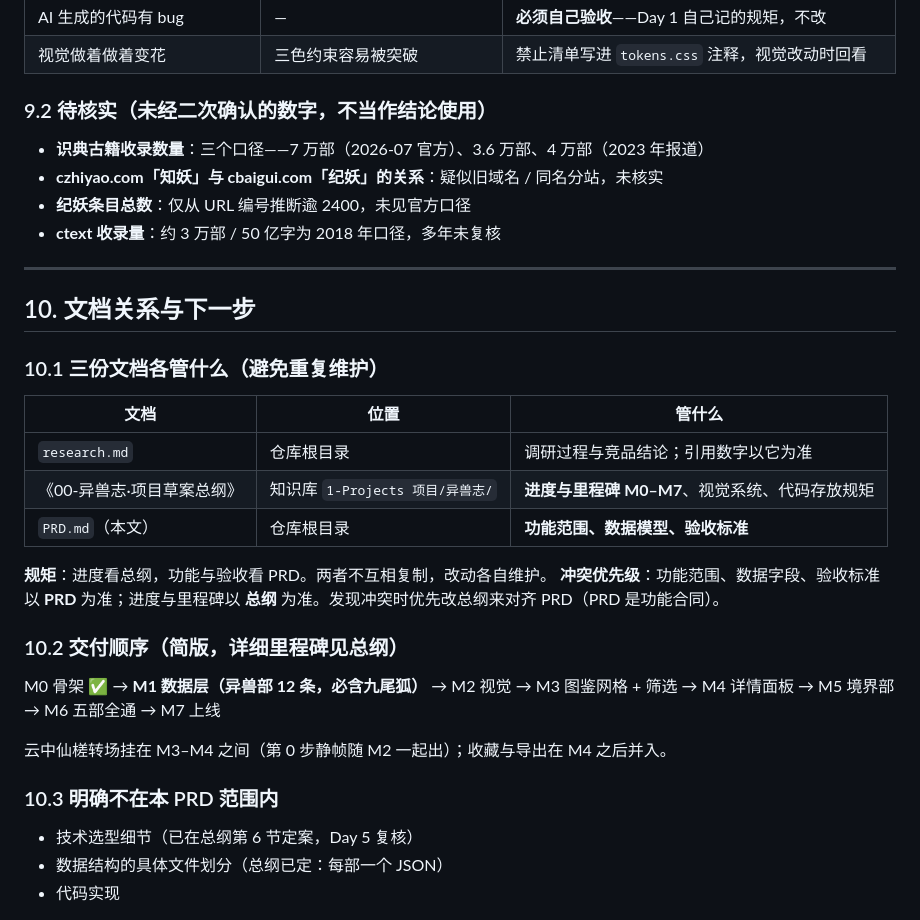
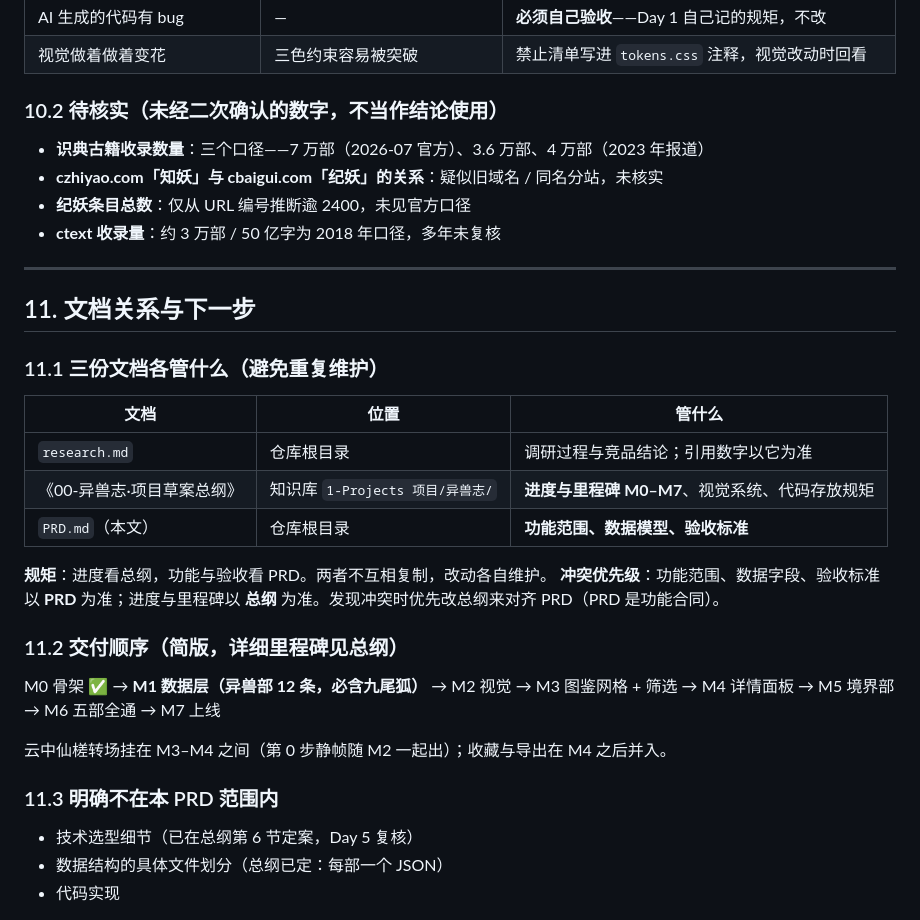
Before and after one commit to Simple-superhero-678/vibe-coding-100, a Markdown page: PRD.md, the part around one of its changes. Rendered like a GitHub page.

```diff
--- a/PRD.md
+++ b/PRD.md
@@ -372,7 +405,7 @@ V1 ──(点五部 tab)──→ V2 ──(点卡片)──→ L1 ──→ V3
 | AI 生成的代码有 bug | — | **必须自己验收**——Day 1 自己记的规矩，不改 |
 | 视觉做着做着变花 | 三色约束容易被突破 | 禁止清单写进 `tokens.css` 注释，视觉改动时回看 |
 
-### 9.2 待核实（未经二次确认的数字，不当作结论使用）
+### 10.2 待核实（未经二次确认的数字，不当作结论使用）
 
 - **识典古籍收录数量**：三个口径——7 万部（2026-07 官方）、3.6 万部、4 万部（2023 年报道）
 - **czhiyao.com「知妖」与 cbaigui.com「纪妖」的关系**：疑似旧域名 / 同名分站，未核实
@@ -381,9 +414,9 @@ V1 ──(点五部 tab)──→ V2 ──(点卡片)──→ L1 ──→ V3
 
 ---
 
-## 10. 文档关系与下一步
+## 11. 文档关系与下一步
 
-### 10.1 三份文档各管什么（避免重复维护）
+### 11.1 三份文档各管什么（避免重复维护）
 
 | 文档 | 位置 | 管什么 |
 |---|---|---|
@@ -394,13 +427,13 @@ V1 ──(点五部 tab)──→ V2 ──(点卡片)──→ L1 ──→ V3
 **规矩**：进度看总纲，功能与验收看 PRD。两者不互相复制，改动各自维护。
 **冲突优先级**：功能范围、数据字段、验收标准以 **PRD** 为准；进度与里程碑以 **总纲** 为准。发现冲突时优先改总纲来对齐 PRD（PRD 是功能合同）。
 
-### 10.2 交付顺序（简版，详细里程碑见总纲）
+### 11.2 交付顺序（简版，详细里程碑见总纲）
 
 M0 骨架 ✅ → **M1 数据层（异兽部 12 条，必含九尾狐）** → M2 视觉 → M3 图鉴网格 + 筛选 → M4 详情面板 → M5 境界部 → M6 五部全通 → M7 上线
 
 云中仙槎转场挂在 M3–M4 之间（第 0 步静帧随 M2 一起出）；收藏与导出在 M4 之后并入。
 
-### 10.3 明确不在本 PRD 范围内
+### 11.3 明确不在本 PRD 范围内
 
 - 技术选型细节（已在总纲第 6 节定案，Day 5 复核）
 - 数据结构的具体文件划分（总纲已定：每部一个 JSON）
```
Also changed, not shown: other parts of PRD.md (+36 -3 lines).
